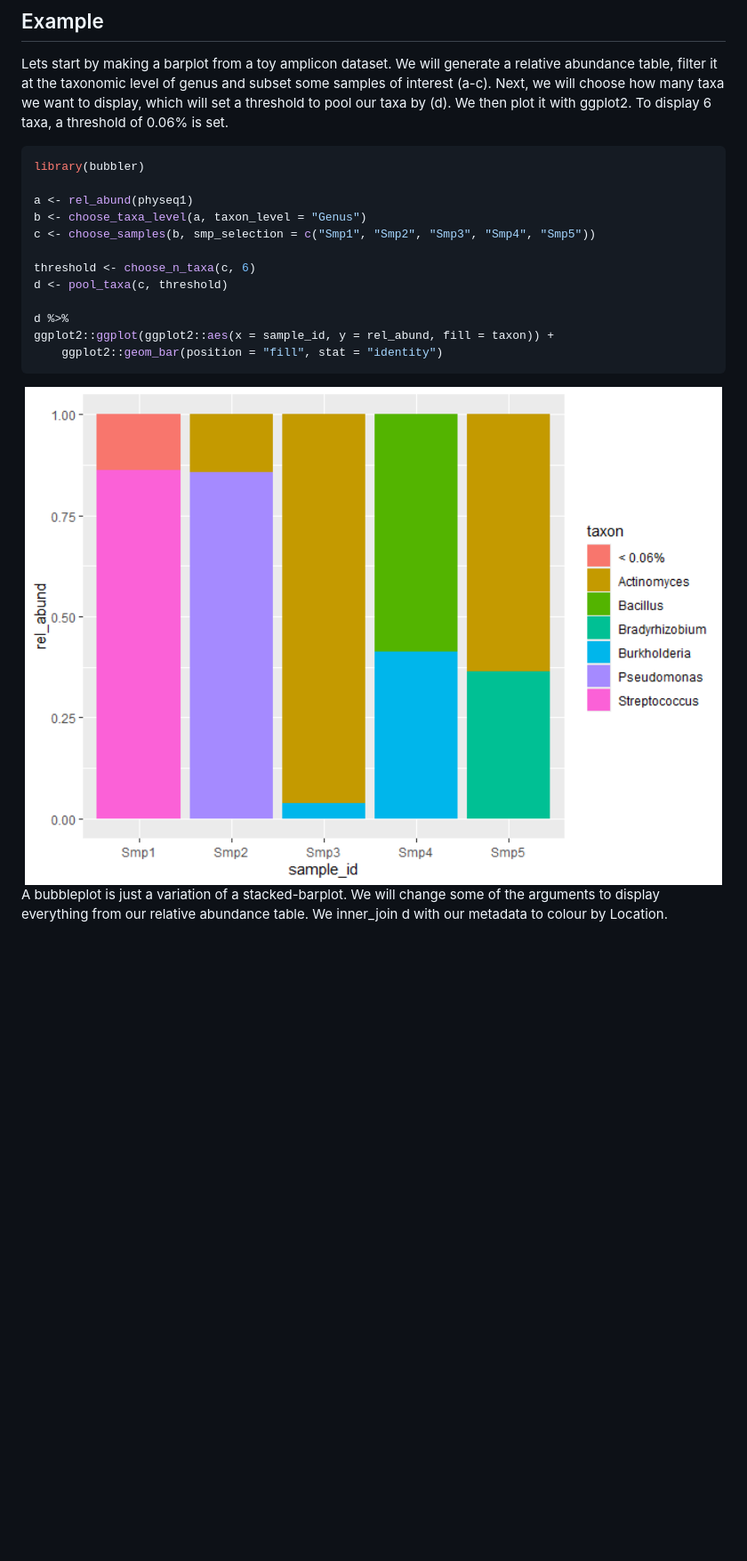
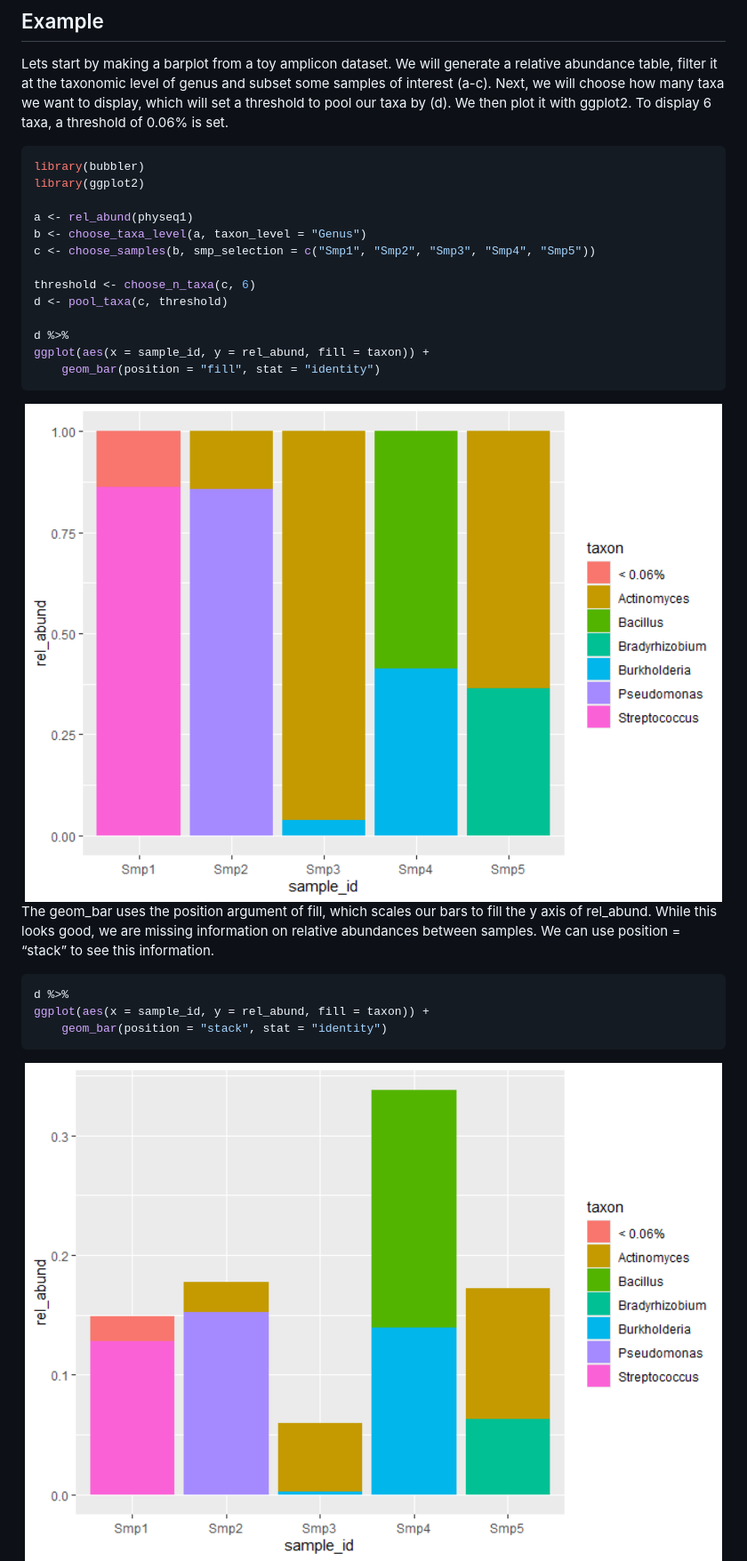
Before and after one commit to zjardyn/bubbler, a Markdown page: README.md, the part around the change printed below. Shown: that part at 89% size. GitHub-like rendering; pictures changed too: man/figures/README-barfill-1.png (added), man/figures/README-barstack-1.png (added); blank space fills up the shorter version.

Commit message:
rmd

````diff
--- a/README.md
+++ b/README.md
@@ -56,6 +55,7 @@ threshold of 0.06% is set.
 
 ``` r
 library(bubbler)
+library(ggplot2)
 
 a <- rel_abund(physeq1)
 b <- choose_taxa_level(a, taxon_level = "Genus")
@@ -65,11 +65,22 @@ threshold <- choose_n_taxa(c, 6)
 d <- pool_taxa(c, threshold)
 
 d %>%
-ggplot2::ggplot(ggplot2::aes(x = sample_id, y = rel_abund, fill = taxon)) +
-    ggplot2::geom_bar(position = "fill", stat = "identity")
+ggplot(aes(x = sample_id, y = rel_abund, fill = taxon)) +
+    geom_bar(position = "fill", stat = "identity")
 ```
 
-<img src="man/figures/README-bar-1.png" width="100%" /> A bubbleplot is
-just a variation of a stacked-barplot. We will change some of the
-arguments to display everything from our relative abundance table. We
-inner_join d with our metadata to colour by Location.
+<img src="man/figures/README-barfill-1.png" width="100%" />
+
+The geom_bar uses the position argument of fill, which scales our bars
+to fill the y axis of rel_abund. While this looks good, we are missing
+information on relative abundances between samples. We can use position
+= “stack” to see this information.
+
+``` r
+d %>%
+ggplot(aes(x = sample_id, y = rel_abund, fill = taxon)) +
+    geom_bar(position = "stack", stat = "identity")
+```
+
+<img src="man/figures/README-barstack-1.png" width="100%" />
+
````
Also changed, not shown: other parts of README.md (+12 -2 lines), 2 other files.
